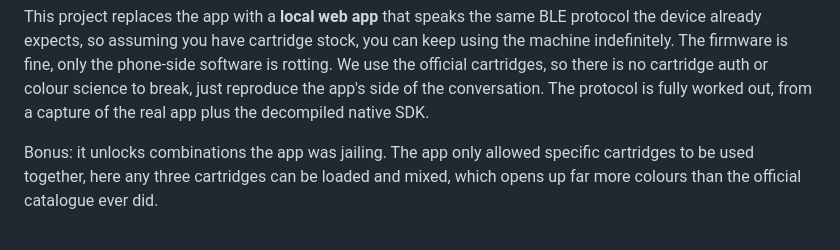
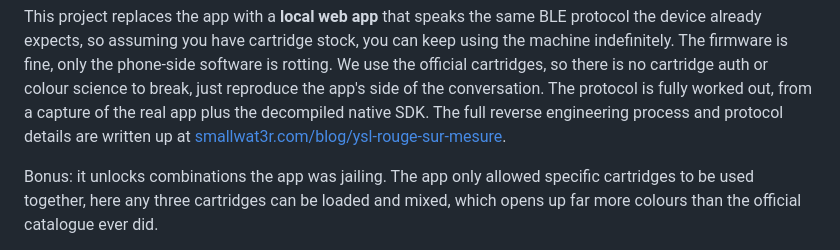
Before and after one commit to smallwat3r/re-ysl-rsm, a Markdown page: README.md, the part around the change. GitHub-like rendering.

```diff
--- a/README.md
+++ b/README.md
@@ -16,7 +16,9 @@ can keep using the machine indefinitely. The firmware is fine, only the
 phone-side software is rotting. We use the official cartridges, so there is no
 cartridge auth or colour science to break, just reproduce the app's side of the
 conversation. The protocol is fully worked out, from a capture of the real app
-plus the decompiled native SDK.
+plus the decompiled native SDK. The full reverse engineering process and
+protocol details are written up at
+[smallwat3r.com/blog/ysl-rouge-sur-mesure](https://smallwat3r.com/blog/ysl-rouge-sur-mesure).
 
 Bonus: it unlocks combinations the app was jailing. The app only allowed
 specific cartridges to be used together, here any three cartridges can be
```
